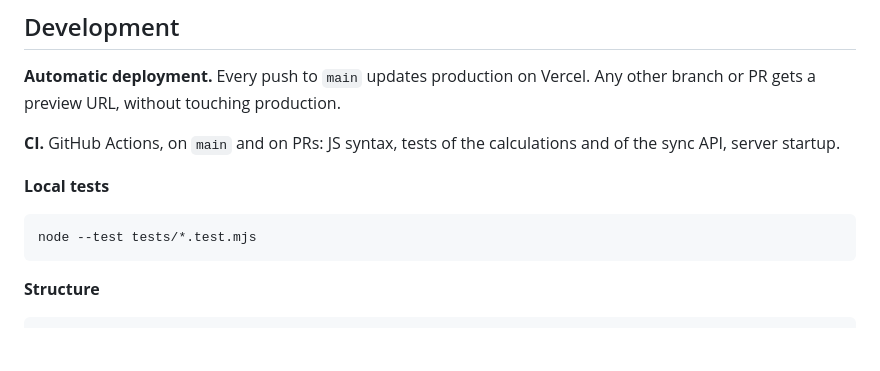
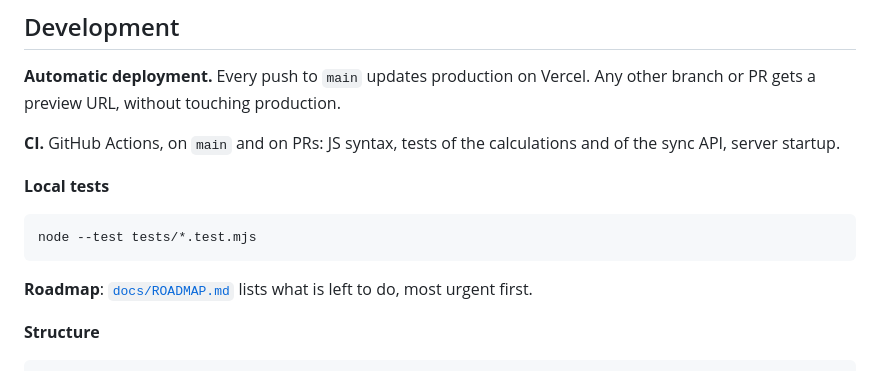
Before and after one commit to vaylonn/connect, a Markdown page: README.md, the part around the change. Rendered like a GitHub page; blank space fills up the shorter version.

````diff
--- a/README.md
+++ b/README.md
@@ -82,6 +82,8 @@ In PowerShell: `$env:PORT=9000; node server.mjs`.
 node --test tests/*.test.mjs
 ```
 
+**Roadmap**: [`docs/ROADMAP.md`](docs/ROADMAP.md) lists what is left to do, most urgent first.
+
 **Structure**
 
 ```
````
Also changed, not shown: CLAUDE.md (+4 -0 lines), docs/ROADMAP.md (added, +49 -0 lines).
